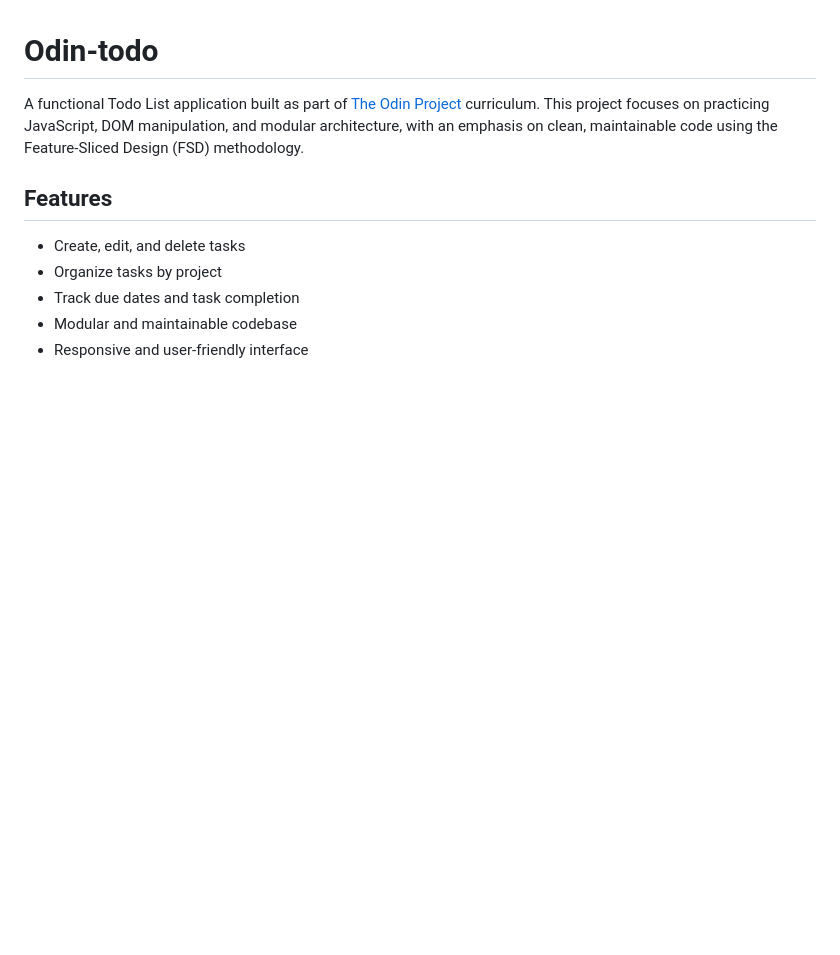
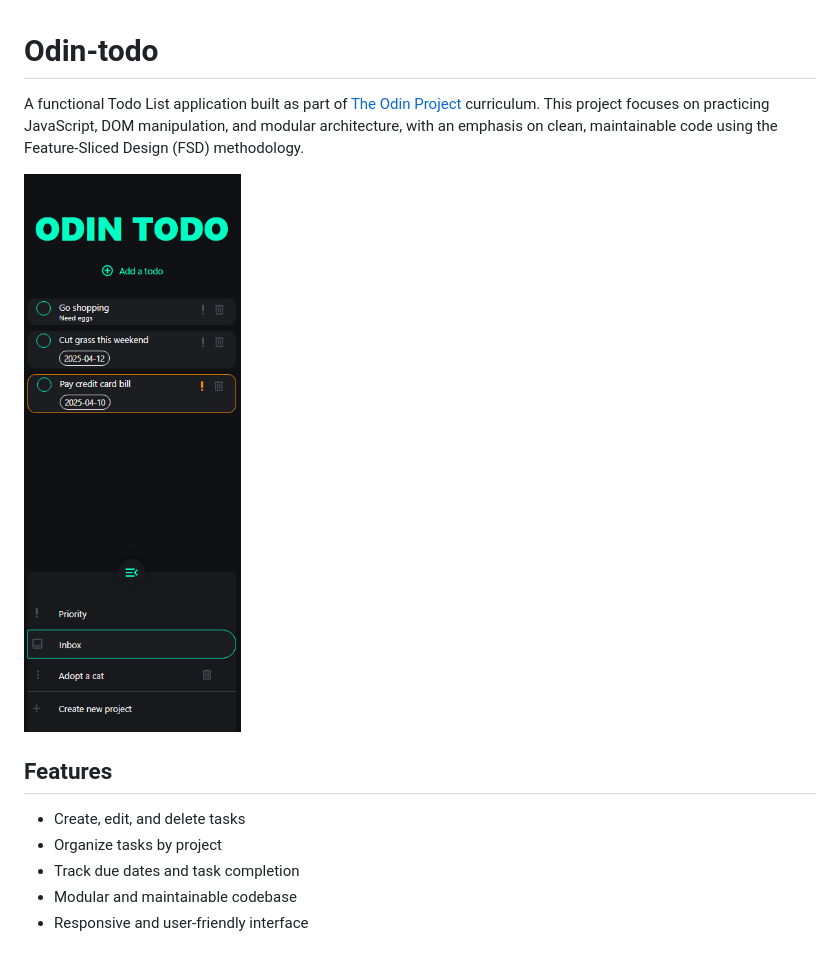
Before and after one commit to Liam-JL/odin-todo, a Markdown page: README.md, the part around the change. Drawn GitHub-style; pictures changed too: Screenshots/odintodoss.png (added); blank space fills up the shorter version.

```diff
--- a/README.md
+++ b/README.md
@@ -1,6 +1,9 @@
 # Odin-todo
 
 A functional Todo List application built as part of [The Odin Project](https://www.theodinproject.com/lessons/node-path-javascript-todo-list) curriculum. This project focuses on practicing JavaScript, DOM manipulation, and modular architecture, with an emphasis on clean, maintainable code using the Feature-Sliced Design (FSD) methodology.
+
+![Screen shot of app](/Screenshots/odintodoss.png)
+
 
 ## Features
 
```
